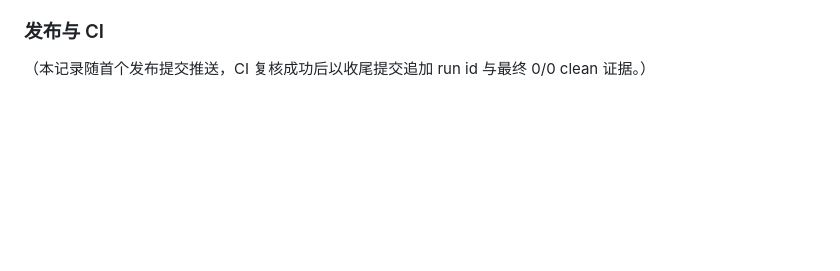
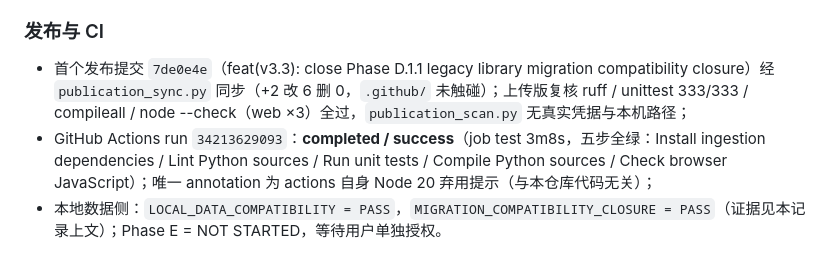
Before and after one commit to wt7439216/local-database-qa-system, a Markdown page: docs/V3_PROGRESS.md, the part around the change. Drawn GitHub-style; blank space fills up the shorter version.

Commit message:
docs(v3.3): record Phase D.1.1 migration closure evidence and CI run

```diff
--- a/docs/V3_PROGRESS.md
+++ b/docs/V3_PROGRESS.md
@@ -532,4 +532,6 @@ Phase D 主体 + Security Closure 之后的运行时收口：Library Manager 与
 
 ### 发布与 CI
 
-（本记录随首个发布提交推送，CI 复核成功后以收尾提交追加 run id 与最终 0/0 clean 证据。）
+- 首个发布提交 `7de0e4e`（feat(v3.3): close Phase D.1.1 legacy library migration compatibility closure）经 `publication_sync.py` 同步（+2 改 6 删 0，`.github/` 未触碰）；上传版复核 ruff / unittest 333/333 / compileall / node --check（web ×3）全过，`publication_scan.py` 无真实凭据与本机路径；
+- GitHub Actions run `34213629093`：**completed / success**（job test 3m8s，五步全绿：Install ingestion dependencies / Lint Python sources / Run unit tests / Compile Python sources / Check browser JavaScript）；唯一 annotation 为 actions 自身 Node 20 弃用提示（与本仓库代码无关）；
+- 本地数据侧：`LOCAL_DATA_COMPATIBILITY = PASS`，`MIGRATION_COMPATIBILITY_CLOSURE = PASS`（证据见本记录上文）；Phase E = NOT STARTED，等待用户单独授权。
```
